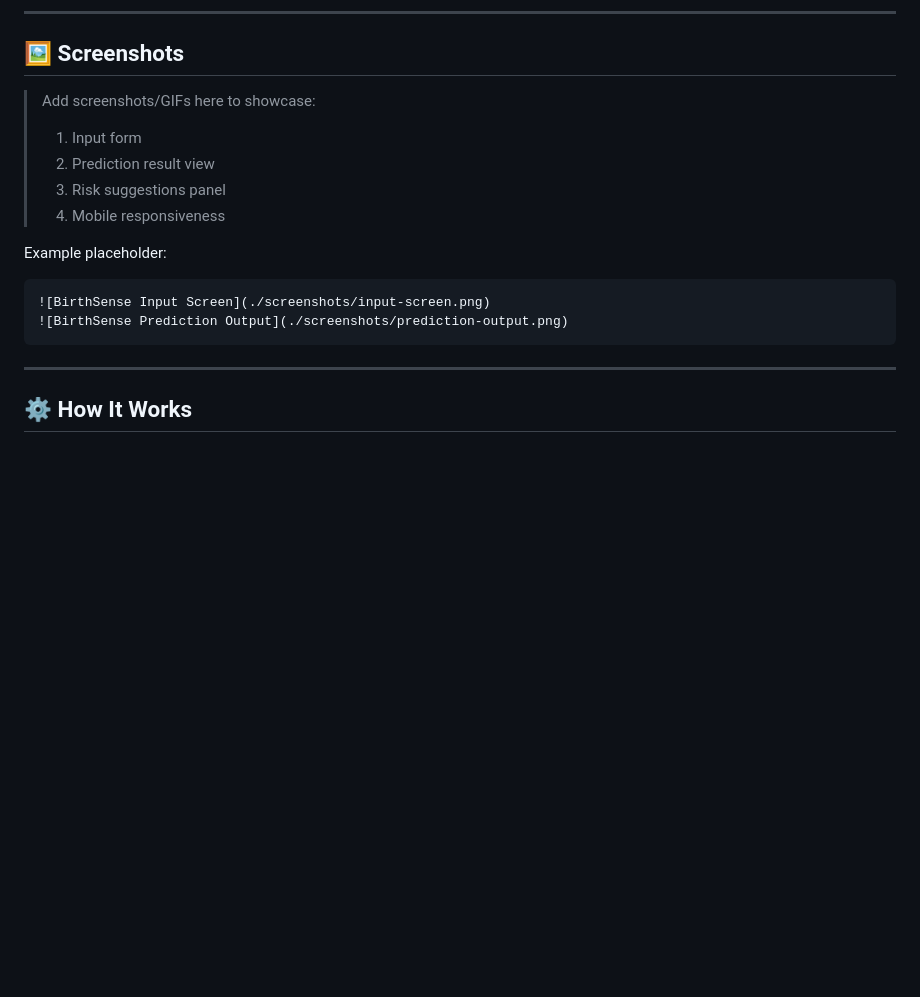
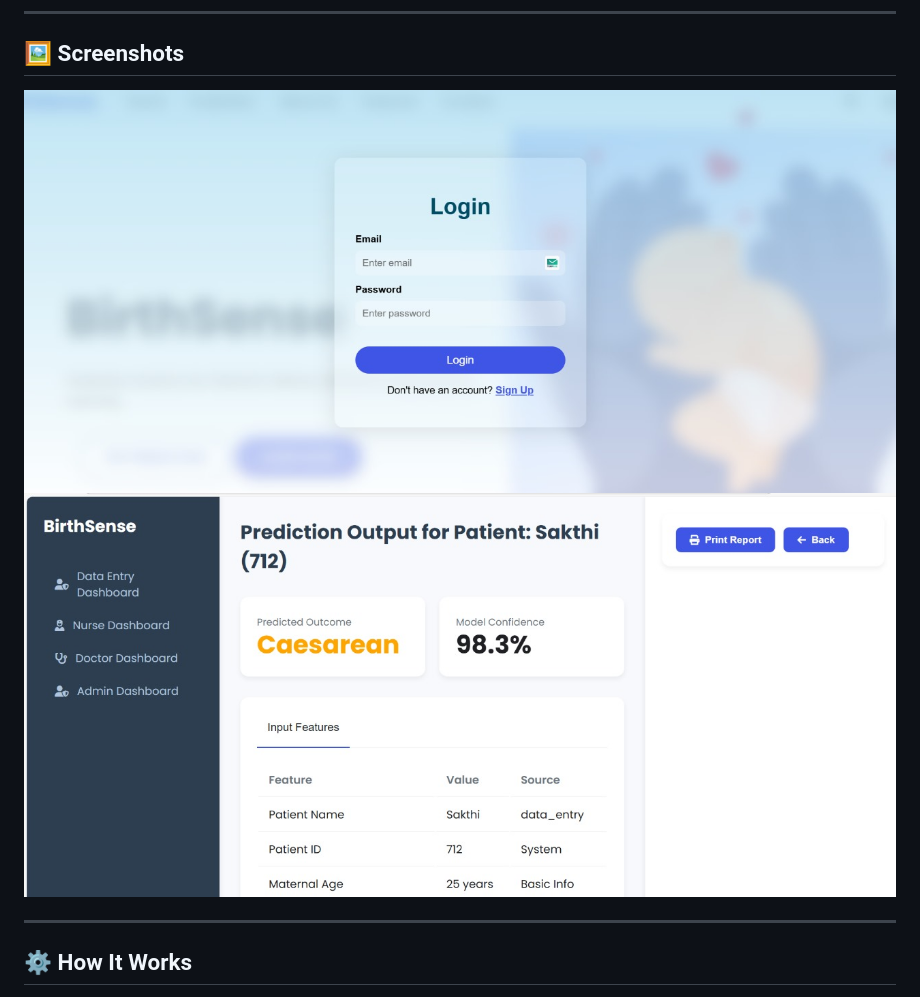
Before and after one commit to bbalasubramani/BirthSense-Final-Year-Project, a Markdown page: README.md, the part around the change. GitHub-like rendering; blank space fills up the shorter version.

Commit message:
Update README with actual screenshots
Removed placeholder text and added actual screenshots.

````diff
--- a/README.md
+++ b/README.md
@@ -77,18 +77,8 @@ When you open the live app, you can enter maternal health parameters and instant
 
 ## 🖼️ Screenshots
 
-> Add screenshots/GIFs here to showcase:
-> 1) Input form
-> 2) Prediction result view
-> 3) Risk suggestions panel
-> 4) Mobile responsiveness
-
-Example placeholder:
-
-```md
-![BirthSense Input Screen](./screenshots/input-screen.png)
-![BirthSense Prediction Output](./screenshots/prediction-output.png)
-```
+![BirthSense Login Screen](./screenshots/Login.jpg)
+![BirthSense Prediction Output](./screenshots/Result.jpg)
 
 ---
 
````
